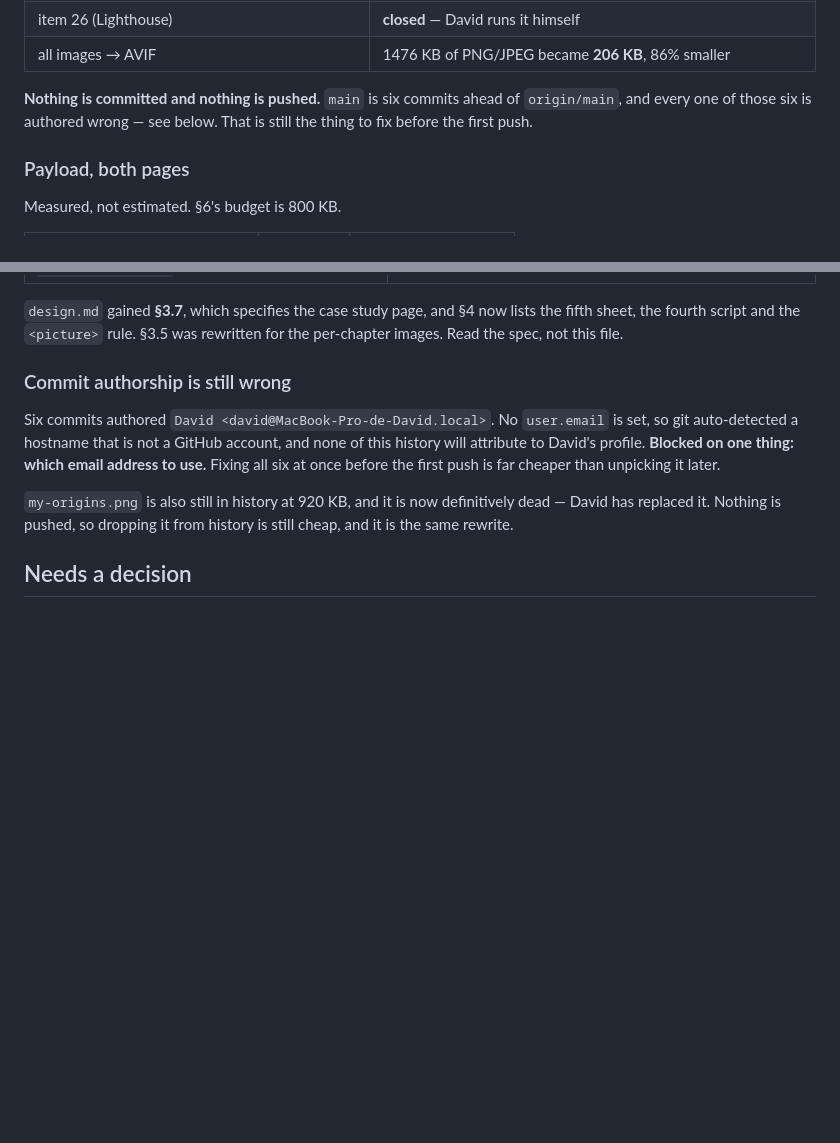
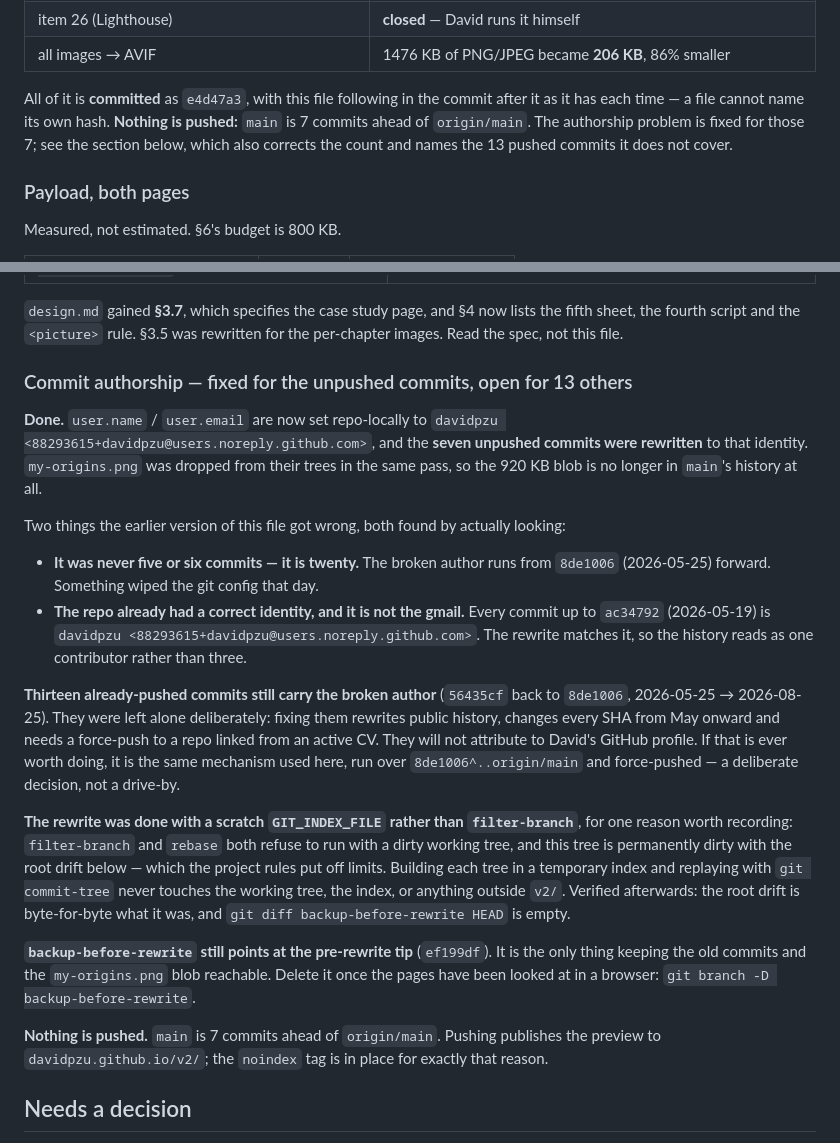
Before and after one commit to davidpzu/davidpzu.github.io, a Markdown page: v2/STATUS.md, 2 parts joined by grey strips. Drawn GitHub-style; blank space fills up the shorter version.

Commit message:
v2: STATUS after the case study and image pass
Records what e4d47a3 changed, the corrected payload numbers for both
pages, and the git rewrite: seven unpushed commits re-authored to the
identity the repo already used, my-origins.png dropped from history, and
the thirteen already-pushed commits that were deliberately left alone.

```diff
--- a/v2/STATUS.md
+++ b/v2/STATUS.md
@@ -25,9 +25,11 @@ David asked for directly:
 | item 26 (Lighthouse) | **closed** — David runs it himself |
 | all images → AVIF | 1476 KB of PNG/JPEG became **206 KB**, 86% smaller |
 
-**Nothing is committed and nothing is pushed.** `main` is six commits ahead
-of `origin/main`, and every one of those six is authored wrong — see below.
-That is still the thing to fix before the first push.
+All of it is **committed** as `e4d47a3`, with this file following in the
+commit after it as it has each time — a file cannot name its own hash.
+**Nothing is pushed:** `main` is 7 commits ahead of `origin/main`. The
+authorship problem is fixed for those 7; see the section below, which also
+corrects the count and names the 13 pushed commits it does not cover.
 
 ### Payload, both pages
 
@@ -59,17 +61,50 @@ was 898 KB.
 lists the fifth sheet, the fourth script and the `<picture>` rule. §3.5 was
 rewritten for the per-chapter images. Read the spec, not this file.
 
-### Commit authorship is still wrong
+### Commit authorship — fixed for the unpushed commits, open for 13 others
 
-Six commits authored `David <david@MacBook-Pro-de-David.local>`. No
-`user.email` is set, so git auto-detected a hostname that is not a GitHub
-account, and none of this history will attribute to David's profile.
-**Blocked on one thing: which email address to use.** Fixing all six at
-once before the first push is far cheaper than unpicking it later.
+**Done.** `user.name` / `user.email` are now set repo-locally to
+`davidpzu <88293615+davidpzu@users.noreply.github.com>`, and the **seven
+unpushed commits were rewritten** to that identity. `my-origins.png` was
+dropped from their trees in the same pass, so the 920 KB blob is no longer
+in `main`'s history at all.
 
-`my-origins.png` is also still in history at 920 KB, and it is now
-definitively dead — David has replaced it. Nothing is pushed, so dropping
-it from history is still cheap, and it is the same rewrite.
+Two things the earlier version of this file got wrong, both found by
+actually looking:
+
+- **It was never five or six commits — it is twenty.** The broken author
+  runs from `8de1006` (2026-05-25) forward. Something wiped the git config
+  that day.
+- **The repo already had a correct identity, and it is not the gmail.**
+  Every commit up to `ac34792` (2026-05-19) is
+  `davidpzu <88293615+davidpzu@users.noreply.github.com>`. The rewrite
+  matches it, so the history reads as one contributor rather than three.
+
+**Thirteen already-pushed commits still carry the broken author**
+(`56435cf` back to `8de1006`, 2026-05-25 → 2026-08-25). They were left
+alone deliberately: fixing them rewrites public history, changes every SHA
+from May onward and needs a force-push to a repo linked from an active CV.
+They will not attribute to David's GitHub profile. If that is ever worth
+doing, it is the same mechanism used here, run over `8de1006^..origin/main`
+and force-pushed — a deliberate decision, not a drive-by.
+
+**The rewrite was done with a scratch `GIT_INDEX_FILE` rather than
+`filter-branch`**, for one reason worth recording: `filter-branch` and
+`rebase` both refuse to run with a dirty working tree, and this tree is
+permanently dirty with the root drift below — which the project rules put
+off limits. Building each tree in a temporary index and replaying with
+`git commit-tree` never touches the working tree, the index, or anything
+outside `v2/`. Verified afterwards: the root drift is byte-for-byte what it
+was, and `git diff backup-before-rewrite HEAD` is empty.
+
+**`backup-before-rewrite` still points at the pre-rewrite tip** (`ef199df`).
+It is the only thing keeping the old commits and the `my-origins.png` blob
+reachable. Delete it once the pages have been looked at in a browser:
+`git branch -D backup-before-rewrite`.
+
+**Nothing is pushed.** `main` is 7 commits ahead of `origin/main`. Pushing
+publishes the preview to `davidpzu.github.io/v2/`; the `noindex` tag is in
+place for exactly that reason.
 
 ## Needs a decision
 
```
